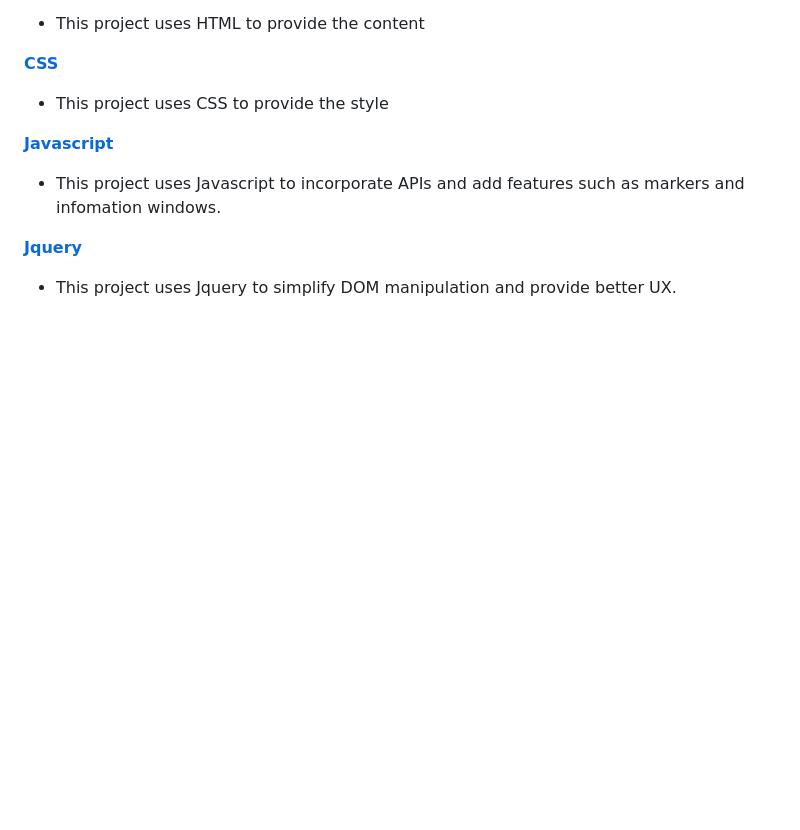
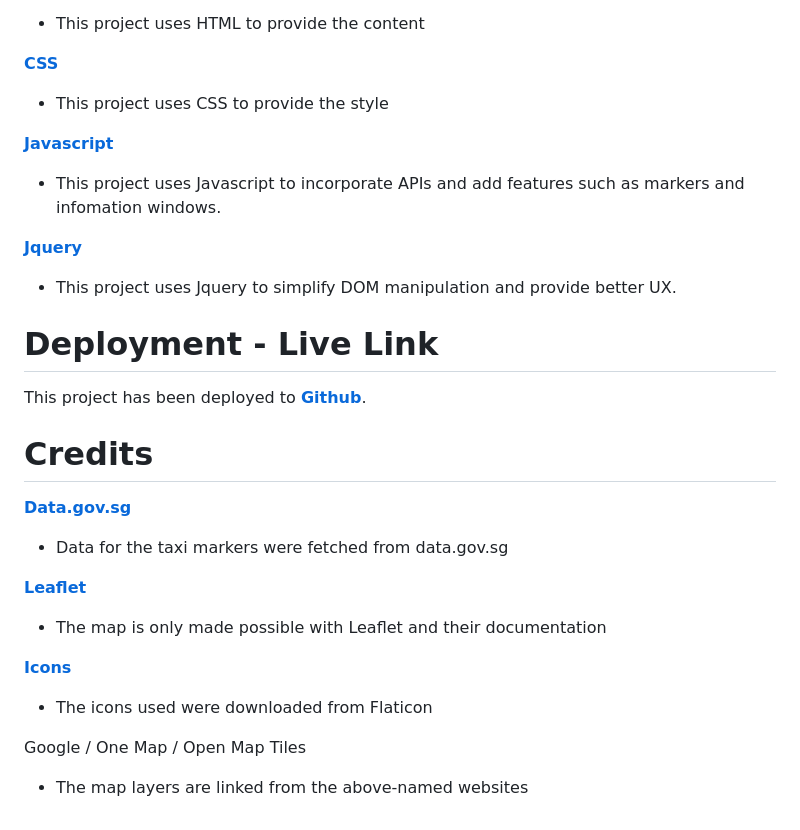
Before and after one commit to choonleong/choonleong.github.io, a Markdown page: README.md, the part around the change. Rendered like a GitHub page; blank space fills up the shorter version.

Commit message:
add credits

```diff
--- a/README.md
+++ b/README.md
@@ -58,3 +58,25 @@ This web application is targeted towards users who wish to employ another safegu
 <a href="https://api.jquery.com/"><b>Jquery</b></a>
 
 - This project uses Jquery to simplify DOM manipulation and provide better UX.
+
+# Deployment - Live Link
+
+This project has been deployed to <a href="choonleong.github.io"><b>Github</b></a>.
+
+# Credits
+
+<a href="https://data.gov.sg/"><b>Data.gov.sg</b></a>
+
+- Data for the taxi markers were fetched from data.gov.sg
+
+<a href="https://leafletjs.com/"><b>Leaflet</b></a>
+
+- The map is only made possible with Leaflet and their documentation
+
+<a href="https://www.flaticon.com/"><b>Icons</b></a>
+
+- The icons used were downloaded from Flaticon
+
+Google / One Map / Open Map Tiles
+
+- The map layers are linked from the above-named websites
```
